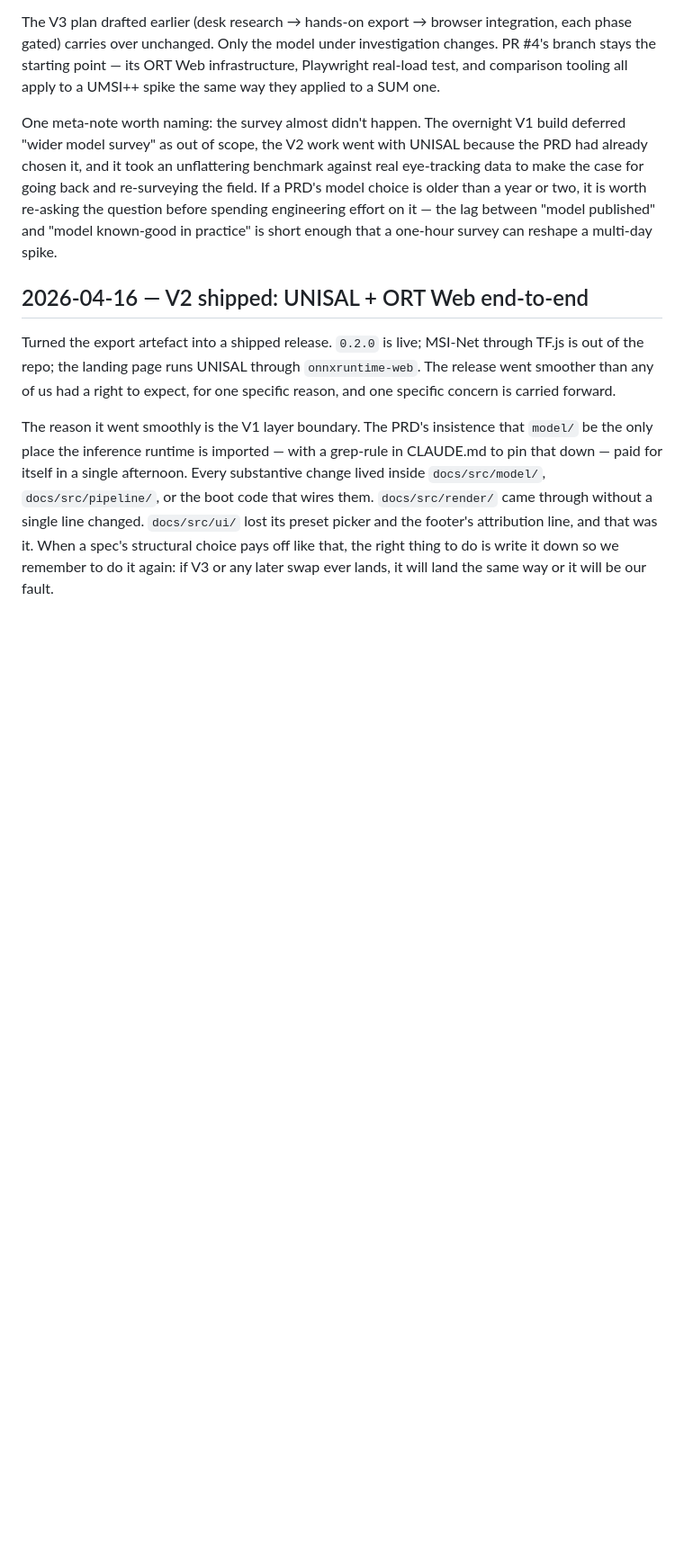
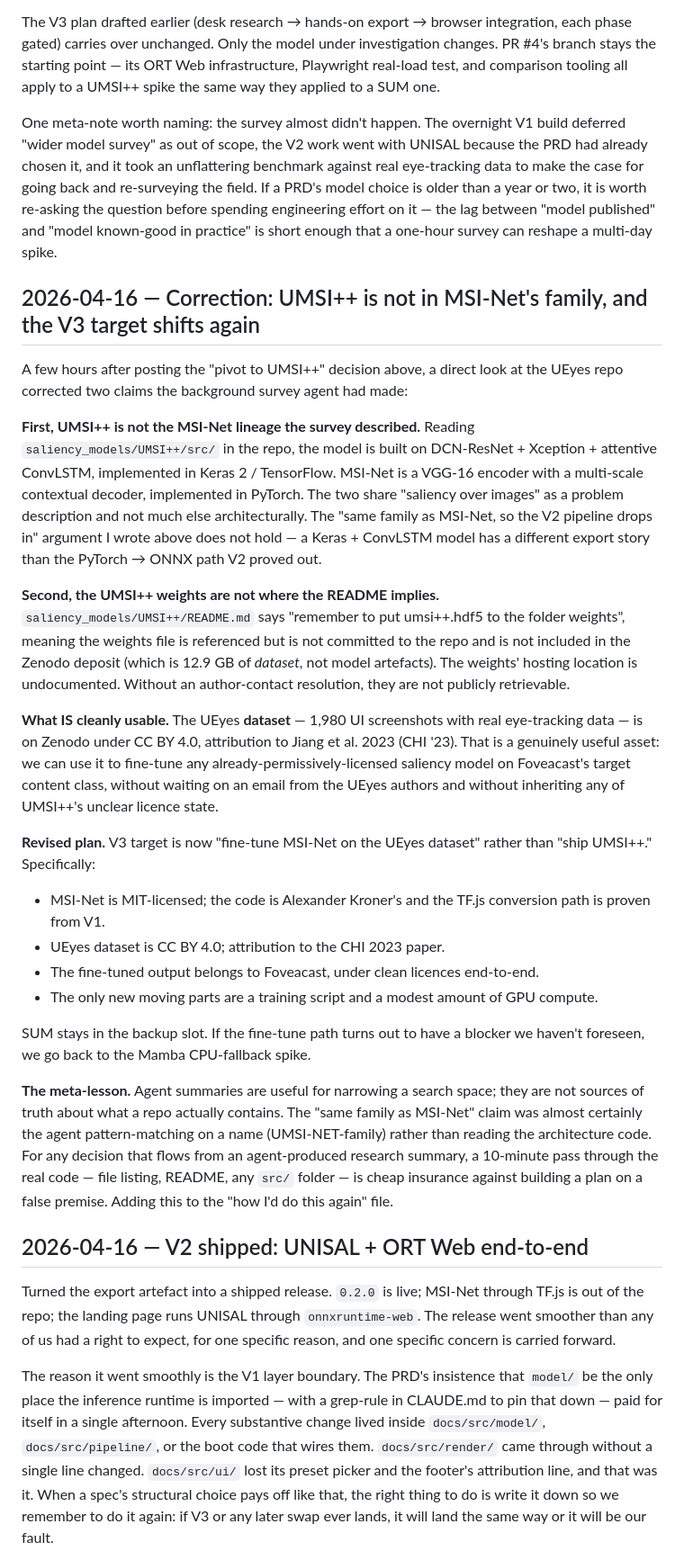
Before and after one commit to khawkins98/Foveacast, a Markdown page: LEARNINGS.md, the part around the change. Shown at 90% size. Rendered like a GitHub page; blank space fills up the shorter version.

```diff
--- a/LEARNINGS.md
+++ b/LEARNINGS.md
@@ -257,6 +257,27 @@ The V3 plan drafted earlier (desk research → hands-on export → browser integ
 
 One meta-note worth naming: the survey almost didn't happen. The overnight V1 build deferred "wider model survey" as out of scope, the V2 work went with UNISAL because the PRD had already chosen it, and it took an unflattering benchmark against real eye-tracking data to make the case for going back and re-surveying the field. If a PRD's model choice is older than a year or two, it is worth re-asking the question before spending engineering effort on it — the lag between "model published" and "model known-good in practice" is short enough that a one-hour survey can reshape a multi-day spike.
 
+## 2026-04-16 — Correction: UMSI++ is not in MSI-Net's family, and the V3 target shifts again
+
+A few hours after posting the "pivot to UMSI++" decision above, a direct look at the UEyes repo corrected two claims the background survey agent had made:
+
+**First, UMSI++ is not the MSI-Net lineage the survey described.** Reading `saliency_models/UMSI++/src/` in the repo, the model is built on DCN-ResNet + Xception + attentive ConvLSTM, implemented in Keras 2 / TensorFlow. MSI-Net is a VGG-16 encoder with a multi-scale contextual decoder, implemented in PyTorch. The two share "saliency over images" as a problem description and not much else architecturally. The "same family as MSI-Net, so the V2 pipeline drops in" argument I wrote above does not hold — a Keras + ConvLSTM model has a different export story than the PyTorch → ONNX path V2 proved out.
+
+**Second, the UMSI++ weights are not where the README implies.** `saliency_models/UMSI++/README.md` says "remember to put umsi++.hdf5 to the folder weights", meaning the weights file is referenced but is not committed to the repo and is not included in the Zenodo deposit (which is 12.9 GB of *dataset*, not model artefacts). The weights' hosting location is undocumented. Without an author-contact resolution, they are not publicly retrievable.
+
+**What IS cleanly usable.** The UEyes **dataset** — 1,980 UI screenshots with real eye-tracking data — is on Zenodo under CC BY 4.0, attribution to Jiang et al. 2023 (CHI '23). That is a genuinely useful asset: we can use it to fine-tune any already-permissively-licensed saliency model on Foveacast's target content class, without waiting on an email from the UEyes authors and without inheriting any of UMSI++'s unclear licence state.
+
+**Revised plan.** V3 target is now "fine-tune MSI-Net on the UEyes dataset" rather than "ship UMSI++." Specifically:
+
+- MSI-Net is MIT-licensed; the code is Alexander Kroner's and the TF.js conversion path is proven from V1.
+- UEyes dataset is CC BY 4.0; attribution to the CHI 2023 paper.
+- The fine-tuned output belongs to Foveacast, under clean licences end-to-end.
+- The only new moving parts are a training script and a modest amount of GPU compute.
+
+SUM stays in the backup slot. If the fine-tune path turns out to have a blocker we haven't foreseen, we go back to the Mamba CPU-fallback spike.
+
+**The meta-lesson.** Agent summaries are useful for narrowing a search space; they are not sources of truth about what a repo actually contains. The "same family as MSI-Net" claim was almost certainly the agent pattern-matching on a name (UMSI-NET-family) rather than reading the architecture code. For any decision that flows from an agent-produced research summary, a 10-minute pass through the real code — file listing, README, any `src/` folder — is cheap insurance against building a plan on a false premise. Adding this to the "how I'd do this again" file.
+
 ## 2026-04-16 — V2 shipped: UNISAL + ORT Web end-to-end
 
 Turned the export artefact into a shipped release. `0.2.0` is live; MSI-Net through TF.js is out of the repo; the landing page runs UNISAL through `onnxruntime-web`. The release went smoother than any of us had a right to expect, for one specific reason, and one specific concern is carried forward.
```
Also changed, not shown: docs/spikes/model-survey-2026-04.md (+9 -5 lines).
